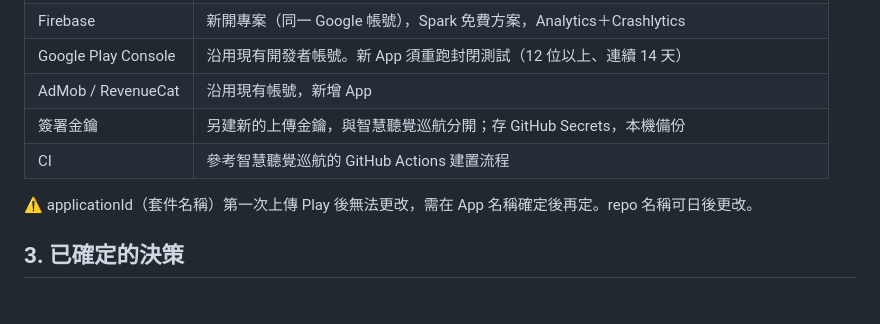
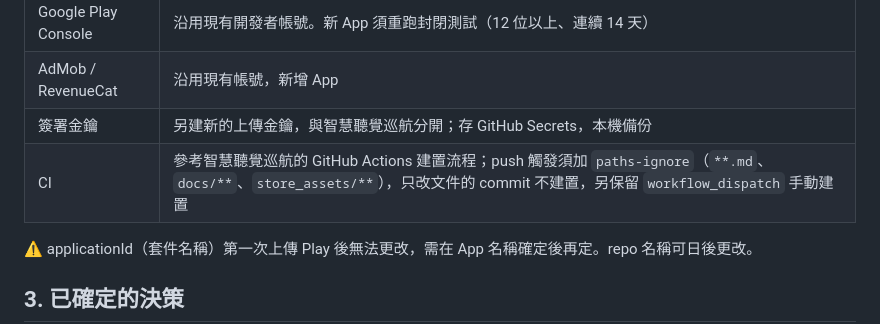
Before and after one commit to lawrence124875/iching-cards, a Markdown page: HANDOFF.md, the part around the change. GitHub-like rendering; blank space fills up the shorter version.

Commit message:
HANDOFF: CI 加 paths-ignore，文件變更不觸發建置

```diff
--- a/HANDOFF.md
+++ b/HANDOFF.md
@@ -21,7 +21,7 @@
 | Google Play Console | 沿用現有開發者帳號。新 App 須重跑封閉測試（12 位以上、連續 14 天） |
 | AdMob / RevenueCat | 沿用現有帳號，新增 App |
 | 簽署金鑰 | 另建新的上傳金鑰，與智慧聽覺巡航分開；存 GitHub Secrets，本機備份 |
-| CI | 參考智慧聽覺巡航的 GitHub Actions 建置流程 |
+| CI | 參考智慧聽覺巡航的 GitHub Actions 建置流程；push 觸發須加 `paths-ignore`（`**.md`、`docs/**`、`store_assets/**`），只改文件的 commit 不建置，另保留 `workflow_dispatch` 手動建置 |
 
 ⚠️ applicationId（套件名稱）第一次上傳 Play 後無法更改，需在 App 名稱確定後再定。repo 名稱可日後更改。
 
```
